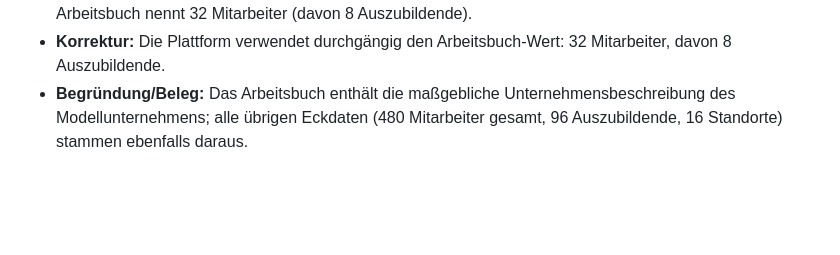
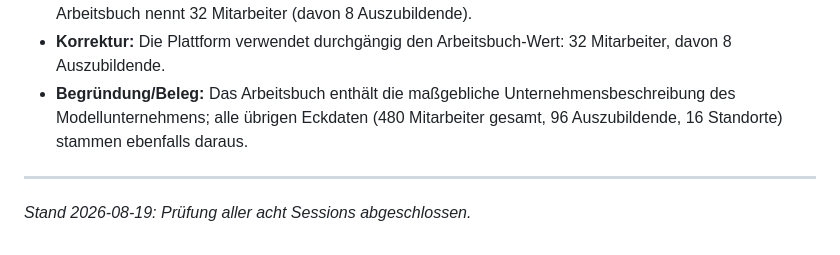
Before and after one commit to cansi798/IT_Lernfeld1, a Markdown page: docs/errata.md, the part around the change. Drawn GitHub-style; blank space fills up the shorter version.

Commit message:
Errata-Abschlussvermerk nach Endabnahme
Co-Authored-By: Claude Fable 5 <noreply@anthropic.com>

```diff
--- a/docs/errata.md
+++ b/docs/errata.md
@@ -42,3 +42,7 @@ Format je Eintrag:
 - **Fehler:** Widersprüchliche Mitarbeiterzahl für den Standort Hamburg: Lehrbuch nennt 52 Mitarbeiter, Arbeitsbuch nennt 32 Mitarbeiter (davon 8 Auszubildende).
 - **Korrektur:** Die Plattform verwendet durchgängig den Arbeitsbuch-Wert: 32 Mitarbeiter, davon 8 Auszubildende.
 - **Begründung/Beleg:** Das Arbeitsbuch enthält die maßgebliche Unternehmensbeschreibung des Modellunternehmens; alle übrigen Eckdaten (480 Mitarbeiter gesamt, 96 Auszubildende, 16 Standorte) stammen ebenfalls daraus.
+
+---
+
+*Stand 2026-08-19: Prüfung aller acht Sessions abgeschlossen.*
```
